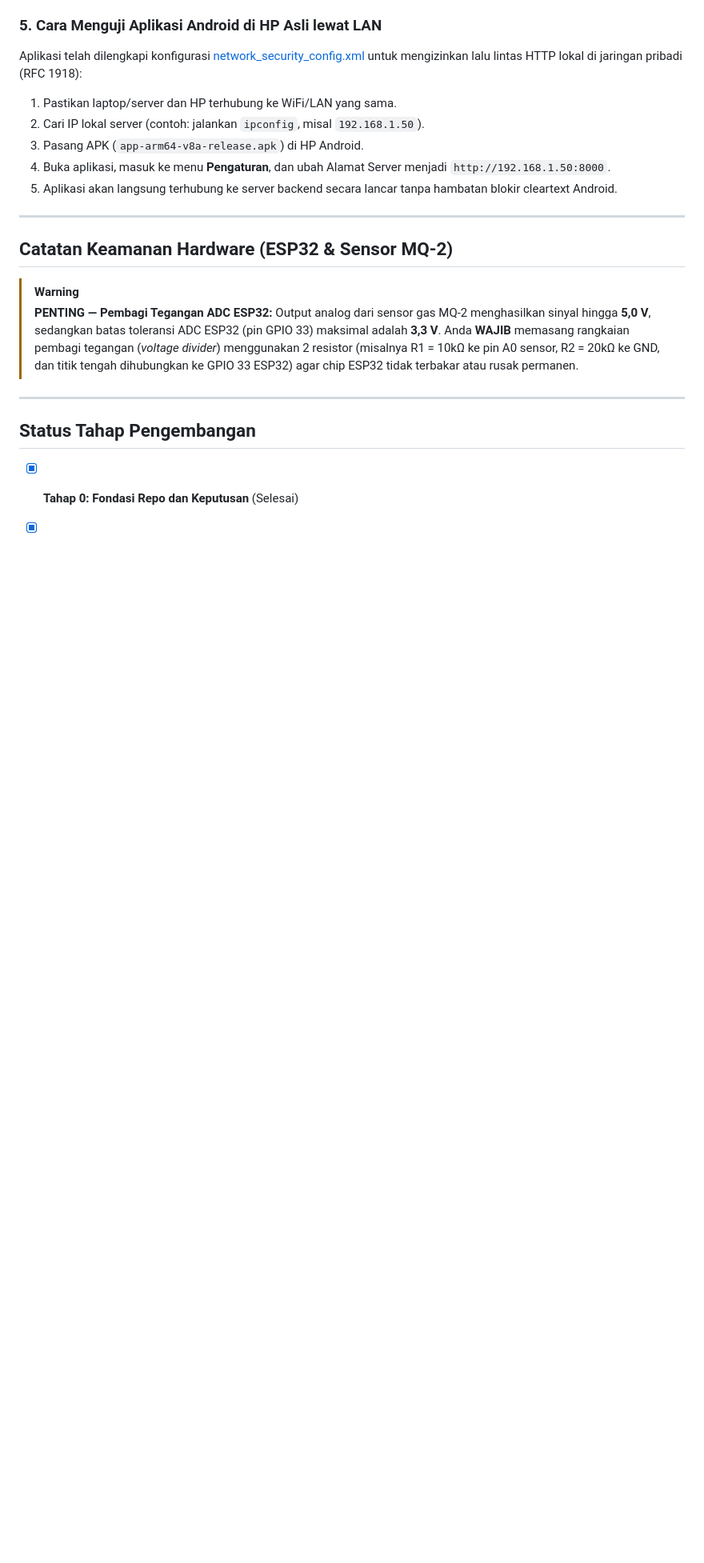
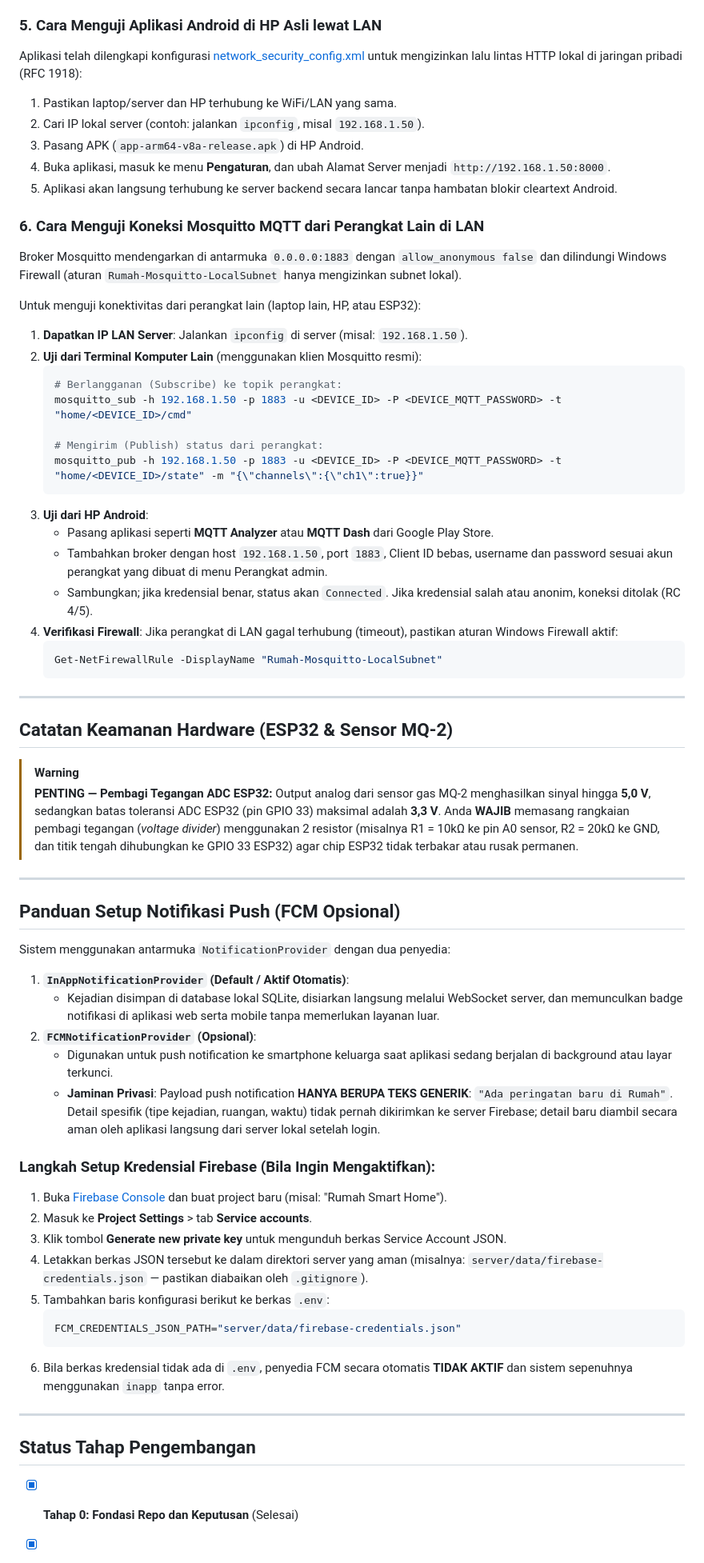
Before and after one commit to dtrbinu-cloud/Nexa-Home, a Markdown page: README.md, the part around one of its changes. Shown at 80% size. GitHub-like rendering; blank space fills up the shorter version.

````diff
--- a/README.md
+++ b/README.md
@@ -109,6 +109,29 @@ Aplikasi telah dilengkapi konfigurasi [network_security_config.xml](file:///c:/U
 4. Buka aplikasi, masuk ke menu **Pengaturan**, dan ubah Alamat Server menjadi `http://192.168.1.50:8000`.
 5. Aplikasi akan langsung terhubung ke server backend secara lancar tanpa hambatan blokir cleartext Android.
 
+### 6. Cara Menguji Koneksi Mosquitto MQTT dari Perangkat Lain di LAN
+Broker Mosquitto mendengarkan di antarmuka `0.0.0.0:1883` dengan `allow_anonymous false` dan dilindungi Windows Firewall (aturan `Rumah-Mosquitto-LocalSubnet` hanya mengizinkan subnet lokal).
+
+Untuk menguji konektivitas dari perangkat lain (laptop lain, HP, atau ESP32):
+1. **Dapatkan IP LAN Server**: Jalankan `ipconfig` di server (misal: `192.168.1.50`).
+2. **Uji dari Terminal Komputer Lain** (menggunakan klien Mosquitto resmi):
+   ```bash
+   # Berlangganan (Subscribe) ke topik perangkat:
+   mosquitto_sub -h 192.168.1.50 -p 1883 -u <DEVICE_ID> -P <DEVICE_MQTT_PASSWORD> -t "home/<DEVICE_ID>/cmd"
+
+   # Mengirim (Publish) status dari perangkat:
+   mosquitto_pub -h 192.168.1.50 -p 1883 -u <DEVICE_ID> -P <DEVICE_MQTT_PASSWORD> -t "home/<DEVICE_ID>/state" -m "{\"channels\":{\"ch1\":true}}"
+   ```
+3. **Uji dari HP Android**:
+   - Pasang aplikasi seperti **MQTT Analyzer** atau **MQTT Dash** dari Google Play Store.
+   - Tambahkan broker dengan host `192.168.1.50`, port `1883`, Client ID bebas, username dan password sesuai akun perangkat yang dibuat di menu Perangkat admin.
+   - Sambungkan; jika kredensial benar, status akan `Connected`. Jika kredensial salah atau anonim, koneksi ditolak (RC 4/5).
+4. **Verifikasi Firewall**:
+   Jika perangkat di LAN gagal terhubung (timeout), pastikan aturan Windows Firewall aktif:
+   ```powershell
+   Get-NetFirewallRule -DisplayName "Rumah-Mosquitto-LocalSubnet"
+   ```
+
 ---
 
 ## Catatan Keamanan Hardware (ESP32 & Sensor MQ-2)
@@ -120,6 +143,28 @@ Aplikasi telah dilengkapi konfigurasi [network_security_config.xml](file:///c:/U
 
 ---
 
+## Panduan Setup Notifikasi Push (FCM Opsional)
+
+Sistem menggunakan antarmuka `NotificationProvider` dengan dua penyedia:
+1. **`InAppNotificationProvider` (Default / Aktif Otomatis)**:
+   - Kejadian disimpan di database lokal SQLite, disiarkan langsung melalui WebSocket server, dan memunculkan badge notifikasi di aplikasi web serta mobile tanpa memerlukan layanan luar.
+2. **`FCMNotificationProvider` (Opsional)**:
+   - Digunakan untuk push notification ke smartphone keluarga saat aplikasi sedang berjalan di background atau layar terkunci.
+   - **Jaminan Privasi**: Payload push notification **HANYA BERUPA TEKS GENERIK**: `"Ada peringatan baru di Rumah"`. Detail spesifik (tipe kejadian, ruangan, waktu) tidak pernah dikirimkan ke server Firebase; detail baru diambil secara aman oleh aplikasi langsung dari server lokal setelah login.
+
+### Langkah Setup Kredensial Firebase (Bila Ingin Mengaktifkan):
+1. Buka [Firebase Console](https://console.firebase.google.com/) dan buat project baru (misal: "Rumah Smart Home").
+2. Masuk ke **Project Settings** > tab **Service accounts**.
+3. Klik tombol **Generate new private key** untuk mengunduh berkas Service Account JSON.
+4. Letakkan berkas JSON tersebut ke dalam direktori server yang aman (misalnya: `server/data/firebase-credentials.json` — pastikan diabaikan oleh `.gitignore`).
+5. Tambahkan baris konfigurasi berikut ke berkas `.env`:
+   ```bash
+   FCM_CREDENTIALS_JSON_PATH="server/data/firebase-credentials.json"
+   ```
+6. Bila berkas kredensial tidak ada di `.env`, penyedia FCM secara otomatis **TIDAK AKTIF** dan sistem sepenuhnya menggunakan `inapp` tanpa error.
+
+---
+
 ## Status Tahap Pengembangan
 
 - [x] **Tahap 0: Fondasi Repo dan Keputusan** (Selesai)
````
Also changed, not shown: other parts of README.md (+7 -7 lines).
